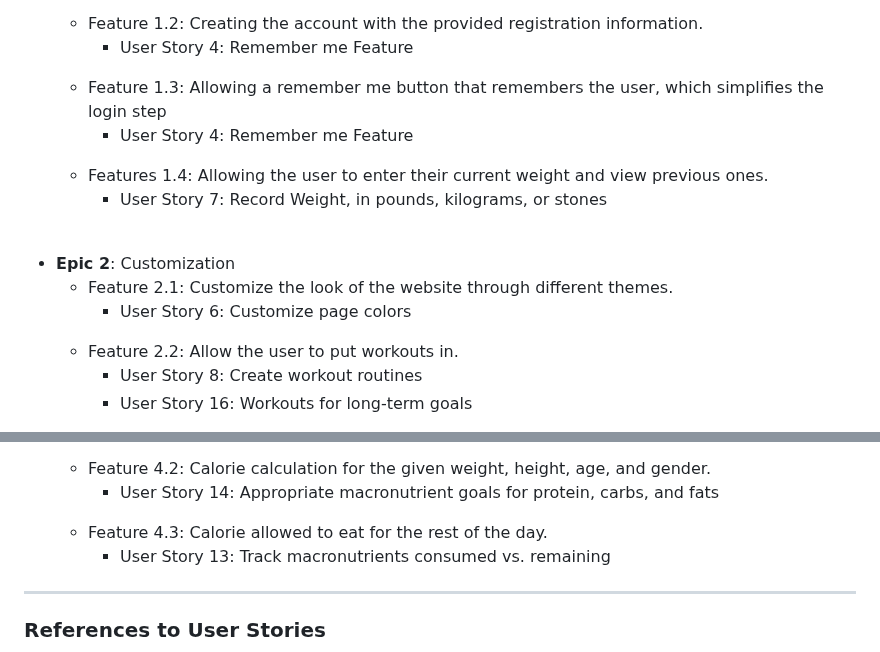
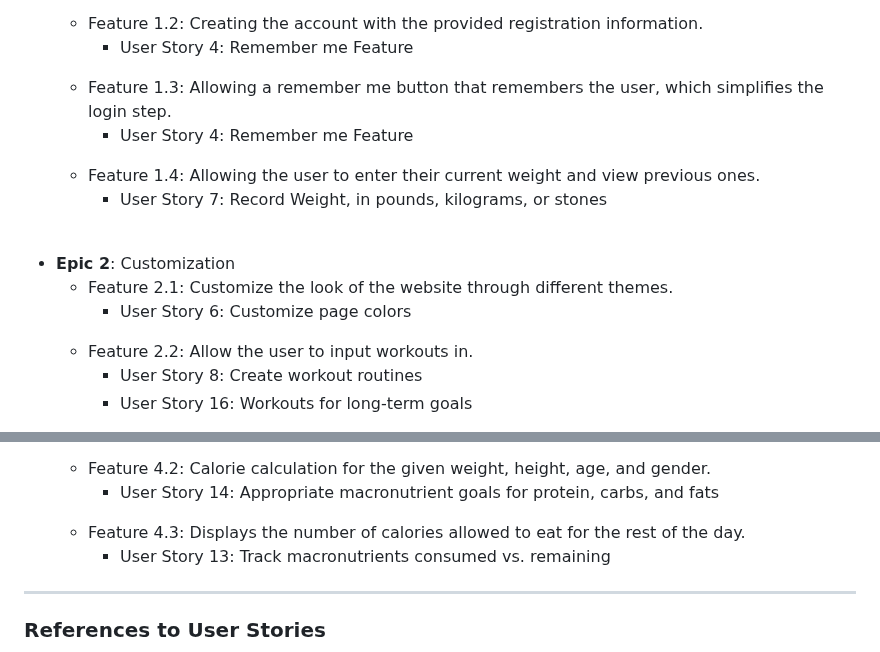
Before and after one commit to EECS3311F24/project-fit-coach, a Markdown page: doc/Sprint1/RPM.md, 2 parts joined by grey strips. Drawn GitHub-style.

```diff
--- a/doc/Sprint1/RPM.md
+++ b/doc/Sprint1/RPM.md
@@ -33,11 +33,11 @@ The scope for this release includes the following key features and epics:
         <ul>
             <li>User Story 4: Remember me Feature</li>
         </ul>
-        <li>Feature 1.3: Allowing a remember me button that remembers the user, which simplifies the login step</li>
+        <li>Feature 1.3: Allowing a remember me button that remembers the user, which simplifies the login step.</li>
         <ul>
             <li>User Story 4: Remember me Feature</li>
         </ul>
-        <li>Features 1.4: Allowing the user to enter their current weight and view previous ones.</li>
+        <li>Feature 1.4: Allowing the user to enter their current weight and view previous ones.</li>
         <ul>
             <li>User Story 7: Record Weight, in pounds, kilograms, or stones</li>
         </ul>
@@ -51,7 +51,7 @@ The scope for this release includes the following key features and epics:
         <ul>
             <li>User Story 6: Customize page colors</li>
         </ul>
-        <li>Feature 2.2: Allow the user to put workouts in.</li>
+        <li>Feature 2.2: Allow the user to input workouts in.</li>
         <ul>
             <li>User Story 8: Create workout routines</li>
             <li>User Story 16: Workouts for long-term goals</li>
@@ -86,7 +86,7 @@ The scope for this release includes the following key features and epics:
         <ul>
             <li>User Story 14: Appropriate macronutrient goals for protein, carbs, and fats</li>
         </ul>
-        <li>Feature 4.3: Calorie allowed to eat for the rest of the day.</li>
+        <li>Feature 4.3: Displays the number of calories allowed to eat for the rest of the day.</li>
         <ul>
             <li>User Story 13: Track macronutrients consumed vs. remaining</li>
         </ul>
```
Also changed, not shown: other parts of doc/Sprint1/RPM.md (+4 -4 lines).
